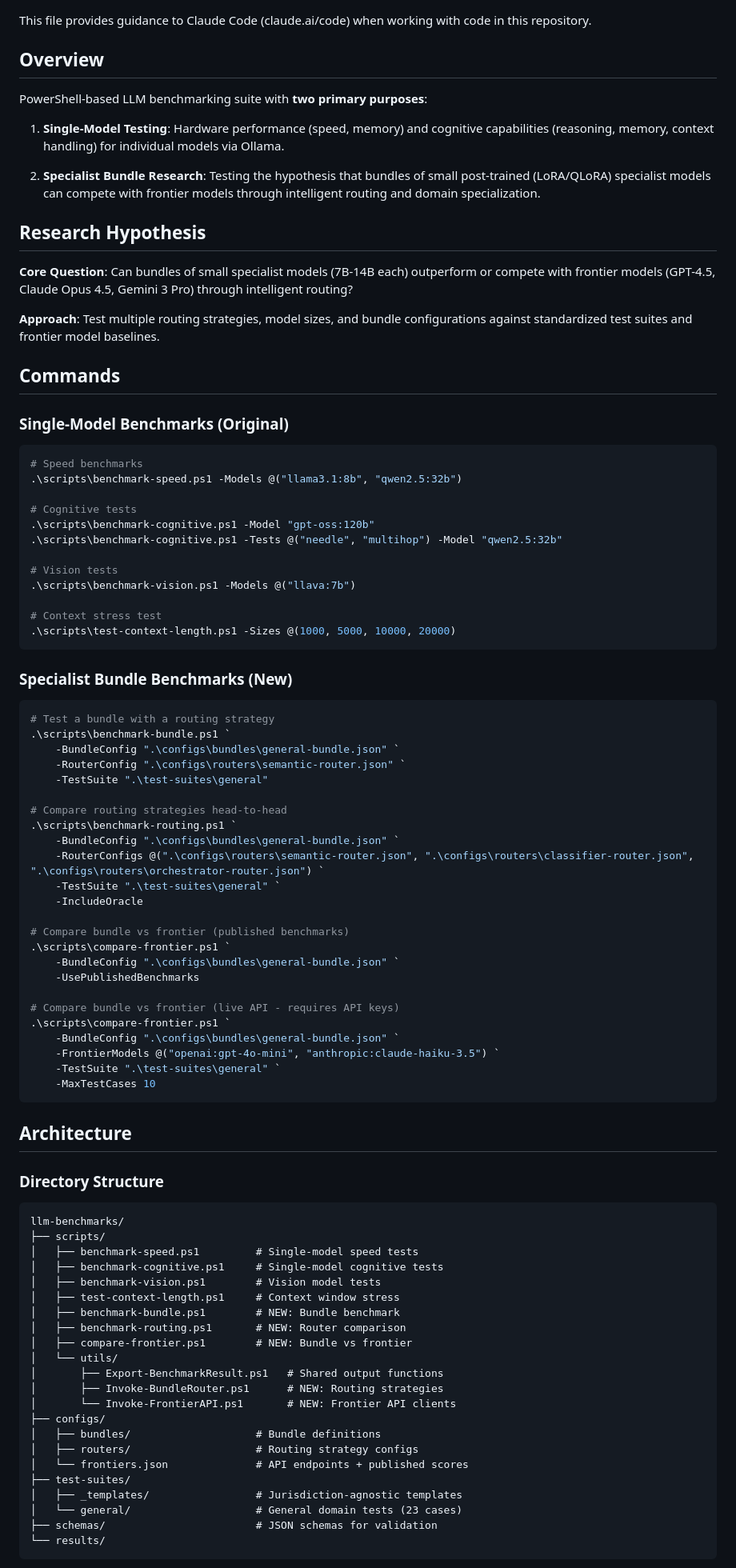
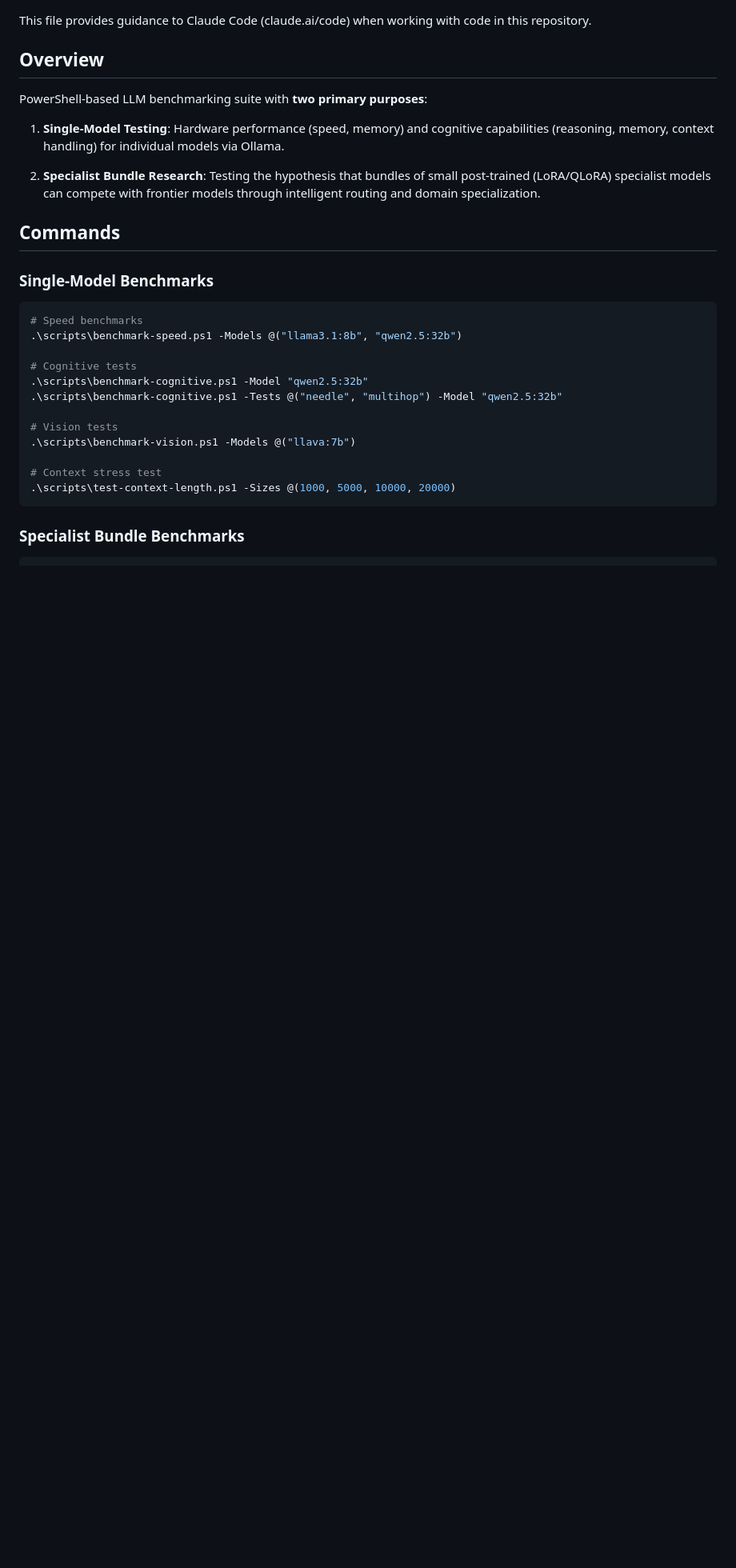
Before and after one commit to davidkarpay/llm-benchmarking, a Markdown page: CLAUDE.md, the part around one of its changes. Shown at 80% size. GitHub-like rendering; blank space fills up the shorter version.

````diff
--- a/CLAUDE.md
+++ b/CLAUDE.md
@@ -10,22 +10,16 @@ PowerShell-based LLM benchmarking suite with **two primary purposes**:
 
 2. **Specialist Bundle Research**: Testing the hypothesis that bundles of small post-trained (LoRA/QLoRA) specialist models can compete with frontier models through intelligent routing and domain specialization.
 
-## Research Hypothesis
-
-**Core Question**: Can bundles of small specialist models (7B-14B each) outperform or compete with frontier models (GPT-4.5, Claude Opus 4.5, Gemini 3 Pro) through intelligent routing?
-
-**Approach**: Test multiple routing strategies, model sizes, and bundle configurations against standardized test suites and frontier model baselines.
-
 ## Commands
 
-### Single-Model Benchmarks (Original)
+### Single-Model Benchmarks
 
 ```powershell
 # Speed benchmarks
 .\scripts\benchmark-speed.ps1 -Models @("llama3.1:8b", "qwen2.5:32b")
 
 # Cognitive tests
-.\scripts\benchmark-cognitive.ps1 -Model "gpt-oss:120b"
+.\scripts\benchmark-cognitive.ps1 -Model "qwen2.5:32b"
 .\scripts\benchmark-cognitive.ps1 -Tests @("needle", "multihop") -Model "qwen2.5:32b"
 
 # Vision tests
@@ -35,61 +29,6 @@ PowerShell-based LLM benchmarking suite with **two primary purposes**:
 .\scripts\test-context-length.ps1 -Sizes @(1000, 5000, 10000, 20000)
 ```
 
-### Specialist Bundle Benchmarks (New)
+### Specialist Bundle Benchmarks
 
 ```powershell
-# Test a bundle with a routing strategy
-.\scripts\benchmark-bundle.ps1 `
-    -BundleConfig ".\configs\bundles\general-bundle.json" `
-    -RouterConfig ".\configs\routers\semantic-router.json" `
-    -TestSuite ".\test-suites\general"
-
-# Compare routing strategies head-to-head
-.\scripts\benchmark-routing.ps1 `
-    -BundleConfig ".\configs\bundles\general-bundle.json" `
-    -RouterConfigs @(".\configs\routers\semantic-router.json", ".\configs\routers\classifier-router.json", ".\configs\routers\orchestrator-router.json") `
-    -TestSuite ".\test-suites\general" `
-    -IncludeOracle
-
-# Compare bundle vs frontier (published benchmarks)
-.\scripts\compare-frontier.ps1 `
-    -BundleConfig ".\configs\bundles\general-bundle.json" `
-    -UsePublishedBenchmarks
-
-# Compare bundle vs frontier (live API - requires API keys)
-.\scripts\compare-frontier.ps1 `
-    -BundleConfig ".\configs\bundles\general-bundle.json" `
-    -FrontierModels @("openai:gpt-4o-mini", "anthropic:claude-haiku-3.5") `
-    -TestSuite ".\test-suites\general" `
-    -MaxTestCases 10
-```
-
-## Architecture
-
-### Directory Structure
-
-```
-llm-benchmarks/
-├── scripts/
-│   ├── benchmark-speed.ps1         # Single-model speed tests
-│   ├── benchmark-cognitive.ps1     # Single-model cognitive tests
-│   ├── benchmark-vision.ps1        # Vision model tests
-│   ├── test-context-length.ps1     # Context window stress
-│   ├── benchmark-bundle.ps1        # NEW: Bundle benchmark
-│   ├── benchmark-routing.ps1       # NEW: Router comparison
-│   ├── compare-frontier.ps1        # NEW: Bundle vs frontier
-│   └── utils/
-│       ├── Export-BenchmarkResult.ps1   # Shared output functions
-│       ├── Invoke-BundleRouter.ps1      # NEW: Routing strategies
-│       └── Invoke-FrontierAPI.ps1       # NEW: Frontier API clients
-├── configs/
-│   ├── bundles/                    # Bundle definitions
-│   ├── routers/                    # Routing strategy configs
-│   └── frontiers.json              # API endpoints + published scores
-├── test-suites/
-│   ├── _templates/                 # Jurisdiction-agnostic templates
-│   └── general/                    # General domain tests (23 cases)
-├── schemas/                        # JSON schemas for validation
-└── results/
-```
-
````
Also changed, not shown: other parts of CLAUDE.md (+96 -113 lines).
